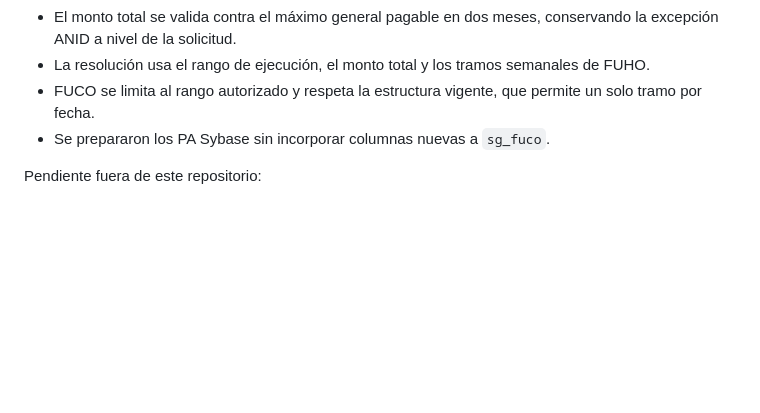
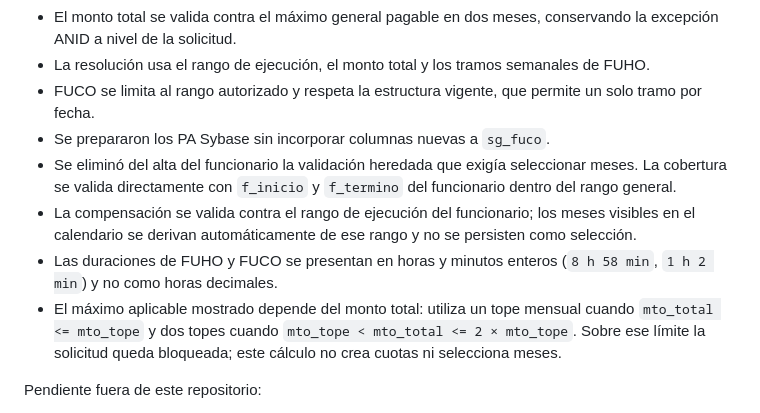
Before and after one commit to estebanlizama/template-du09, a Markdown page: separacion_solcitud_pago_mes.md, the part around the change. GitHub-like rendering; blank space fills up the shorter version.

Commit message:
refactor: simplify FUHO/FUCO validation and UI by removing monthly manual selections in favor of dynamic range-based calculations

```diff
--- a/separacion_solcitud_pago_mes.md
+++ b/separacion_solcitud_pago_mes.md
@@ -165,6 +165,10 @@ Aplicado en SG Solicitudes:
 - La resolución usa el rango de ejecución, el monto total y los tramos semanales de FUHO.
 - FUCO se limita al rango autorizado y respeta la estructura vigente, que permite un solo tramo por fecha.
 - Se prepararon los PA Sybase sin incorporar columnas nuevas a `sg_fuco`.
+- Se eliminó del alta del funcionario la validación heredada que exigía seleccionar meses. La cobertura se valida directamente con `f_inicio` y `f_termino` del funcionario dentro del rango general.
+- La compensación se valida contra el rango de ejecución del funcionario; los meses visibles en el calendario se derivan automáticamente de ese rango y no se persisten como selección.
+- Las duraciones de FUHO y FUCO se presentan en horas y minutos enteros (`8 h 58 min`, `1 h 2 min`) y no como horas decimales.
+- El máximo aplicable mostrado depende del monto total: utiliza un tope mensual cuando `mto_total <= mto_tope` y dos topes cuando `mto_tope < mto_total <= 2 × mto_tope`. Sobre ese límite la solicitud queda bloqueada; este cálculo no crea cuotas ni selecciona meses.
 
 Pendiente fuera de este repositorio:
 
```
